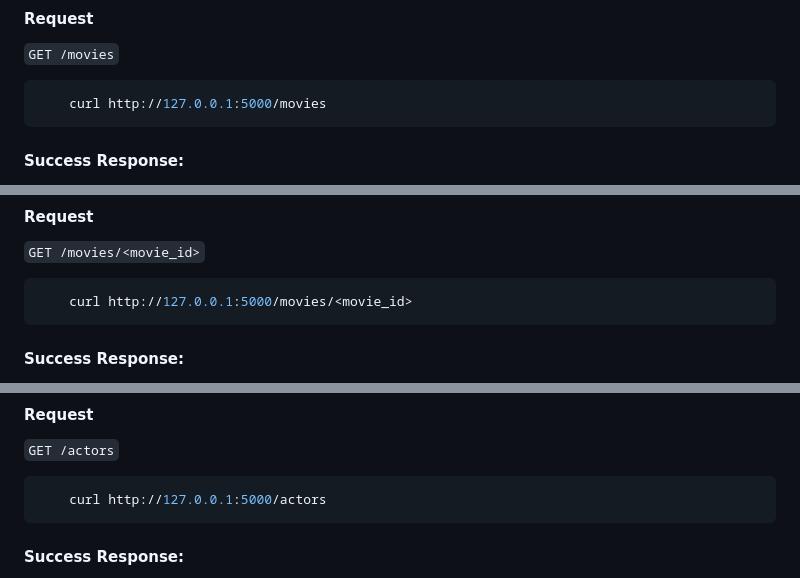
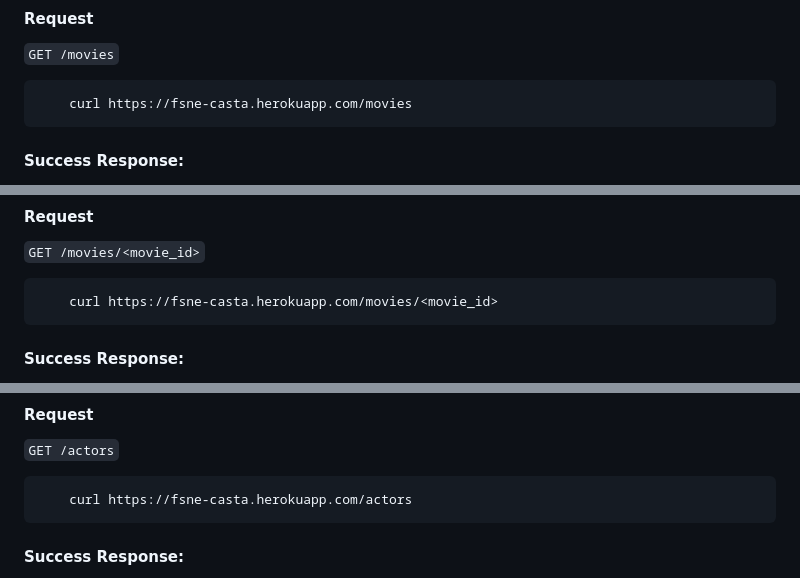
Before and after one commit to donkodimov/fsne-casting-agency, a Markdown page: README.md, 3 parts joined by grey strips. GitHub-like rendering.

Commit message:
fix: Change base app URL in README

````diff
--- a/README.md
+++ b/README.md
@@ -152,7 +152,7 @@ The API will return these error types when requests fail:
 `GET /movies`
 
 ```bash
-    curl http://127.0.0.1:5000/movies
+    curl https://fsne-casta.herokuapp.com/movies
 ```
 
 #### Success Response:
@@ -221,7 +221,7 @@ The API will return these error types when requests fail:
 `GET /movies/<movie_id>`
 
 ```bash
-    curl http://127.0.0.1:5000/movies/<movie_id>
+    curl https://fsne-casta.herokuapp.com/movies/<movie_id>
 ```
 
 #### Success Response:
@@ -401,7 +401,7 @@ The API will return these error types when requests fail:
 `GET /actors`
 
 ```bash
-    curl http://127.0.0.1:5000/actors
+    curl https://fsne-casta.herokuapp.com/actors
 ```
 
 #### Success Response:
````
Also changed, not shown: other parts of README.md (+3 -3 lines).
